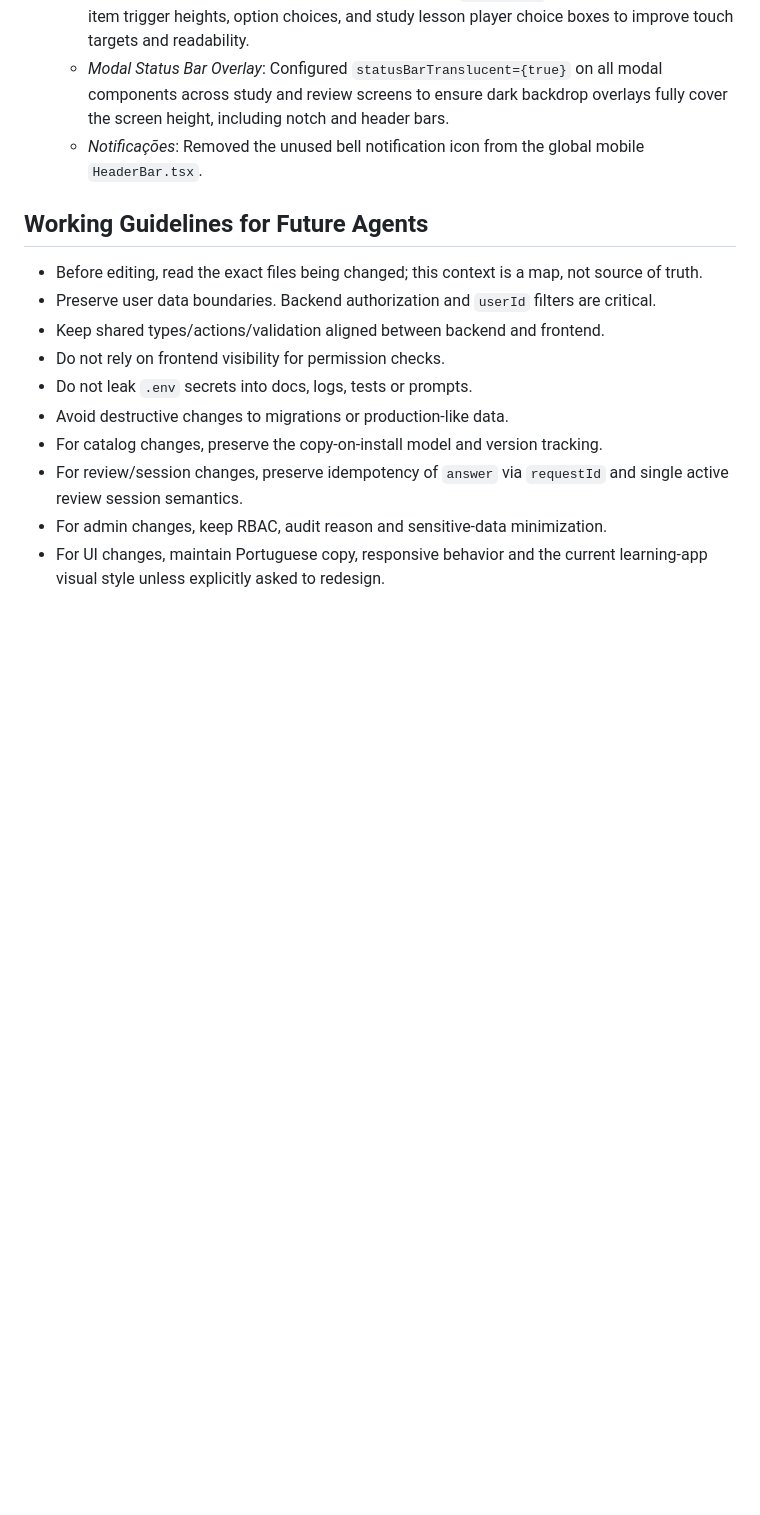
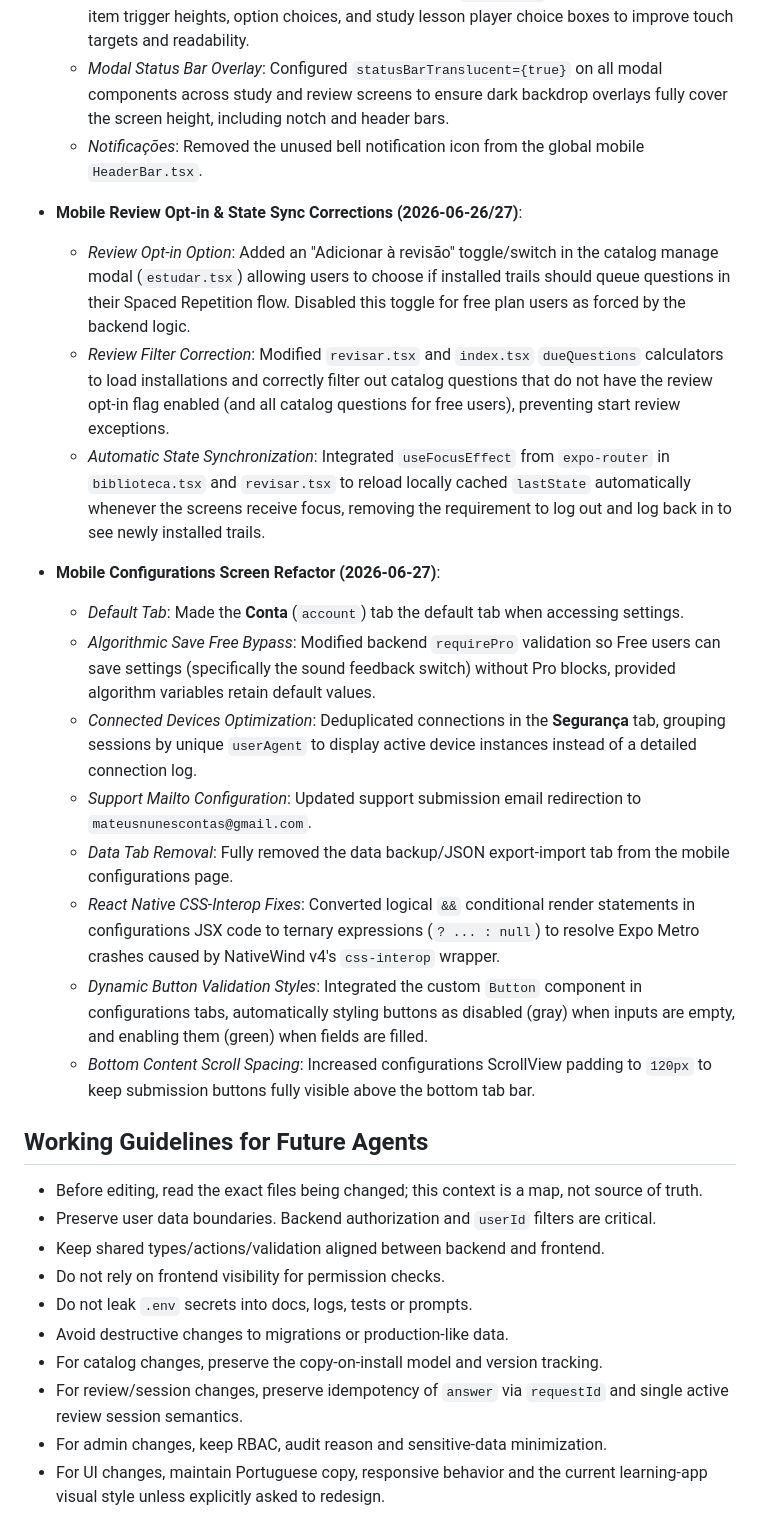
Before and after one commit to MateusNunesdosSantos/brain-srs, a Markdown page: docs/PROJECT_CONTEXT.md, the part around the change. GitHub-like rendering; blank space fills up the shorter version.

Commit message:
feat: mobile settings screen polish, validations, layout and submodules updates

```diff
--- a/docs/PROJECT_CONTEXT.md
+++ b/docs/PROJECT_CONTEXT.md
@@ -653,6 +653,21 @@ study feedback:
   - *Modal Status Bar Overlay*: Configured `statusBarTranslucent={true}` on all modal components across study and review screens to ensure dark backdrop overlays fully cover the screen height, including notch and header bars.
   - *Notificações*: Removed the unused bell notification icon from the global mobile `HeaderBar.tsx`.
 
+- **Mobile Review Opt-in & State Sync Corrections (2026-06-26/27)**:
+  - *Review Opt-in Option*: Added an "Adicionar à revisão" toggle/switch in the catalog manage modal (`estudar.tsx`) allowing users to choose if installed trails should queue questions in their Spaced Repetition flow. Disabled this toggle for free plan users as forced by the backend logic.
+  - *Review Filter Correction*: Modified `revisar.tsx` and `index.tsx` `dueQuestions` calculators to load installations and correctly filter out catalog questions that do not have the review opt-in flag enabled (and all catalog questions for free users), preventing start review exceptions.
+  - *Automatic State Synchronization*: Integrated `useFocusEffect` from `expo-router` in `biblioteca.tsx` and `revisar.tsx` to reload locally cached `lastState` automatically whenever the screens receive focus, removing the requirement to log out and log back in to see newly installed trails.
+
+- **Mobile Configurations Screen Refactor (2026-06-27)**:
+  - *Default Tab*: Made the **Conta** (`account`) tab the default tab when accessing settings.
+  - *Algorithmic Save Free Bypass*: Modified backend `requirePro` validation so Free users can save settings (specifically the sound feedback switch) without Pro blocks, provided algorithm variables retain default values.
+  - *Connected Devices Optimization*: Deduplicated connections in the **Segurança** tab, grouping sessions by unique `userAgent` to display active device instances instead of a detailed connection log.
+  - *Support Mailto Configuration*: Updated support submission email redirection to `mateusnunescontas@gmail.com`.
+  - *Data Tab Removal*: Fully removed the data backup/JSON export-import tab from the mobile configurations page.
+  - *React Native CSS-Interop Fixes*: Converted logical `&&` conditional render statements in configurations JSX code to ternary expressions (`? ... : null`) to resolve Expo Metro crashes caused by NativeWind v4's `css-interop` wrapper.
+  - *Dynamic Button Validation Styles*: Integrated the custom `Button` component in configurations tabs, automatically styling buttons as disabled (gray) when inputs are empty, and enabling them (green) when fields are filled.
+  - *Bottom Content Scroll Spacing*: Increased configurations ScrollView padding to `120px` to keep submission buttons fully visible above the bottom tab bar.
+
 ## Working Guidelines for Future Agents
 
 - Before editing, read the exact files being changed; this context is a map,
```
